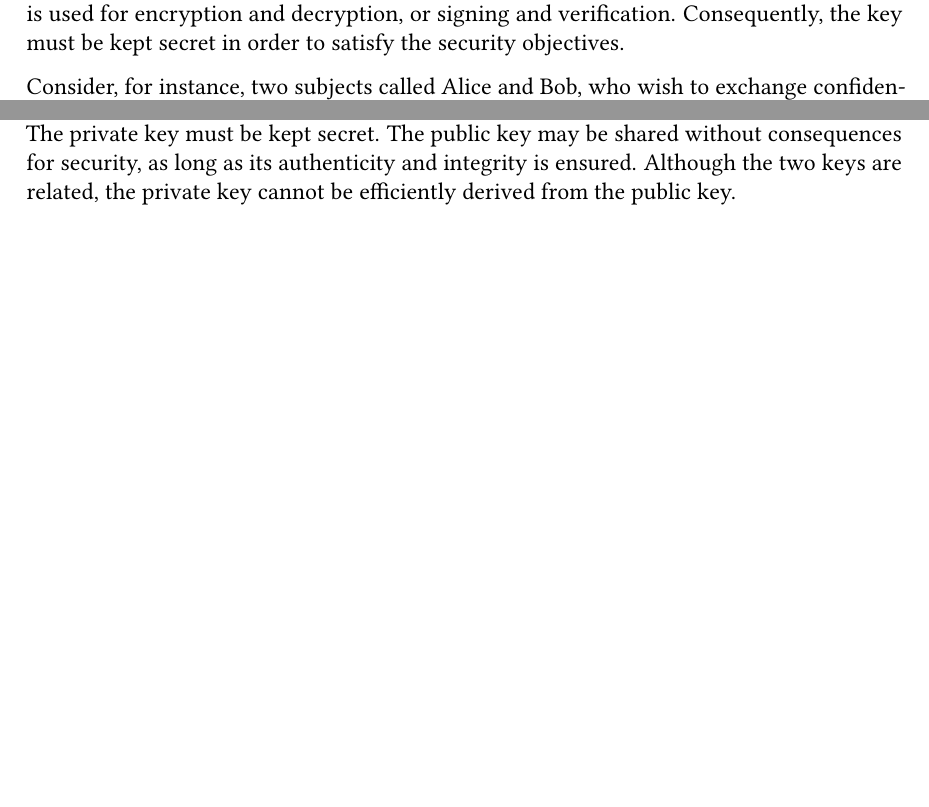
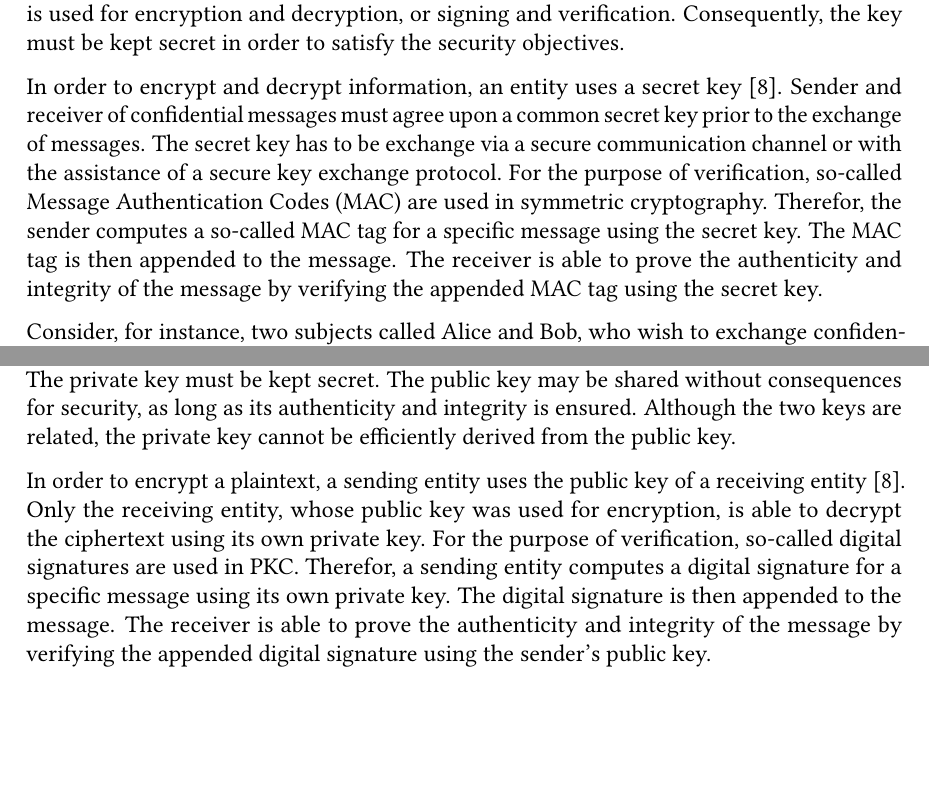
Before and after one commit to gstuer/thesis-master, a LaTeX thesis (proposal/thesis.tex, which reads proposal/sections/fundamentals.tex): two parts of page 32 of 83, joined at a grey line, cut so that both start at the same text, the shorter picture padded with empty space. Compiled offline with pdfLaTeX.

Commit message:
Add enc/dec & sig/ver to sym/asym fundamentals

```diff
--- a/proposal/sections/fundamentals.tex
+++ b/proposal/sections/fundamentals.tex
@@ -395,6 +395,14 @@ Symmetric cryptography relies on algorithms which use the same key for a cryptog
 In other words, the same so-called secret key is used for encryption and decryption, or signing and verification.
 Consequently, the key must be kept secret in order to satisfy the security objectives.
 
+In order to encrypt and decrypt information, an entity uses a secret key~\cite{Boneh2023}.
+Sender and receiver of confidential messages must agree upon a common secret key prior to the exchange of messages.
+The secret key has to be exchange via a secure communication channel or with the assistance of a secure key exchange protocol.
+For the purpose of verification, so-called Message Authentication Codes (MAC) are used in symmetric cryptography.
+Therefor, the sender computes a so-called MAC tag for a specific message using the secret key.
+The MAC tag is then appended to the message.
+The receiver is able to prove the authenticity and integrity of the message by verifying the appended MAC tag using the secret key.
+
 Consider, for instance, two subjects called Alice and Bob, who wish to exchange confidential messages via an unsecure communication channel.
 At the beginning, Alice and Bob agree upon a common secret key $s$ with the assistance of a secure key exchange protocol.
 Subsequently, Alice uses $s$ to encrypt a plaintext message $m$ and transmits the ciphertext message $c$ to Bob via the unsecure communication channel.
@@ -411,6 +419,13 @@ This pair of related keys consists of a private key and a public key.
 The private key must be kept secret.
 The public key may be shared without consequences for security, as long as its authenticity and integrity is ensured.
 Although the two keys are related, the private key cannot be efficiently derived from the public key.
+
+In order to encrypt a plaintext, a sending entity uses the public key of a receiving entity~\cite{Boneh2023}.
+Only the receiving entity, whose public key was used for encryption, is able to decrypt the ciphertext using its own private key.
+For the purpose of verification, so-called digital signatures are used in PKC.
+Therefor, a sending entity computes a digital signature for a specific message using its own private key.
+The digital signature is then appended to the message.
+The receiver is able to prove the authenticity and integrity of the message by verifying the appended digital signature using the sender's public key.
 
 Consider, for instance, two subjects called Alice and Bob, who wish to exchange confidential messages via an unsecure communication channel.
 At the beginning, Alice generates a private key $s_{Alice}$ and a corresponding public key $p_{Alice}$, and transmits $p_{Alice}$ to Bob.
```
